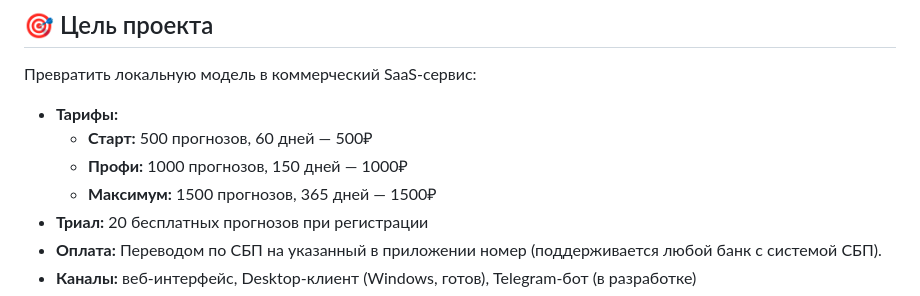
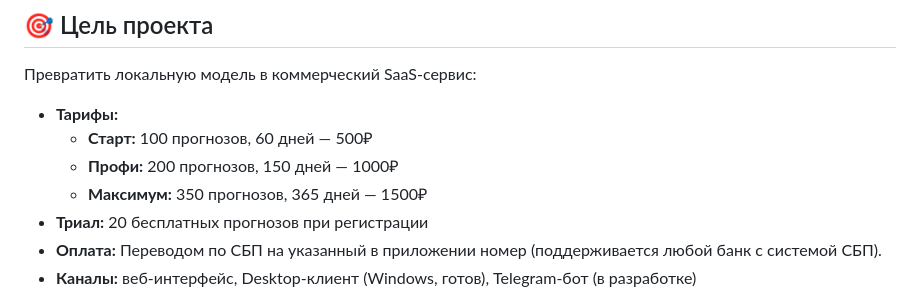
Before and after one commit to Aleksey-Gubanov/mathematical-model-for-predicting-the-UFC-fight, a Markdown page: README.md, the part around the change. Rendered like a GitHub page.

Commit message:
tariffs: цены 500/1000/1500₽, прогнозы 100/200/350

```diff
--- a/README.md
+++ b/README.md
@@ -8,9 +8,9 @@
 
 Превратить локальную модель в коммерческий SaaS-сервис:
 - **Тарифы:**
-   - **Старт:** 500 прогнозов, 60 дней — 500₽
-   - **Профи:** 1000 прогнозов, 150 дней — 1000₽
-   - **Максимум:** 1500 прогнозов, 365 дней — 1500₽
+   - **Старт:** 100 прогнозов, 60 дней — 500₽
+   - **Профи:** 200 прогнозов, 150 дней — 1000₽
+   - **Максимум:** 350 прогнозов, 365 дней — 1500₽
 - **Триал:** 20 бесплатных прогнозов при регистрации
 - **Оплата:** Переводом по СБП на указанный в приложении номер (поддерживается любой банк с системой СБП).
 - **Каналы:** веб-интерфейс, Desktop-клиент (Windows, готов), Telegram-бот (в разработке)
```
